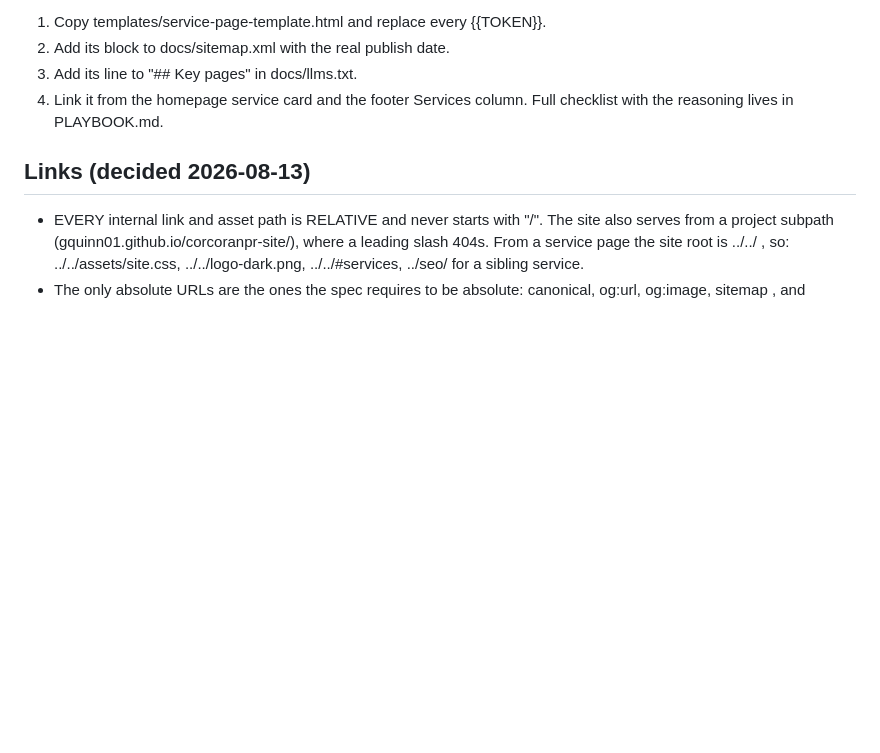
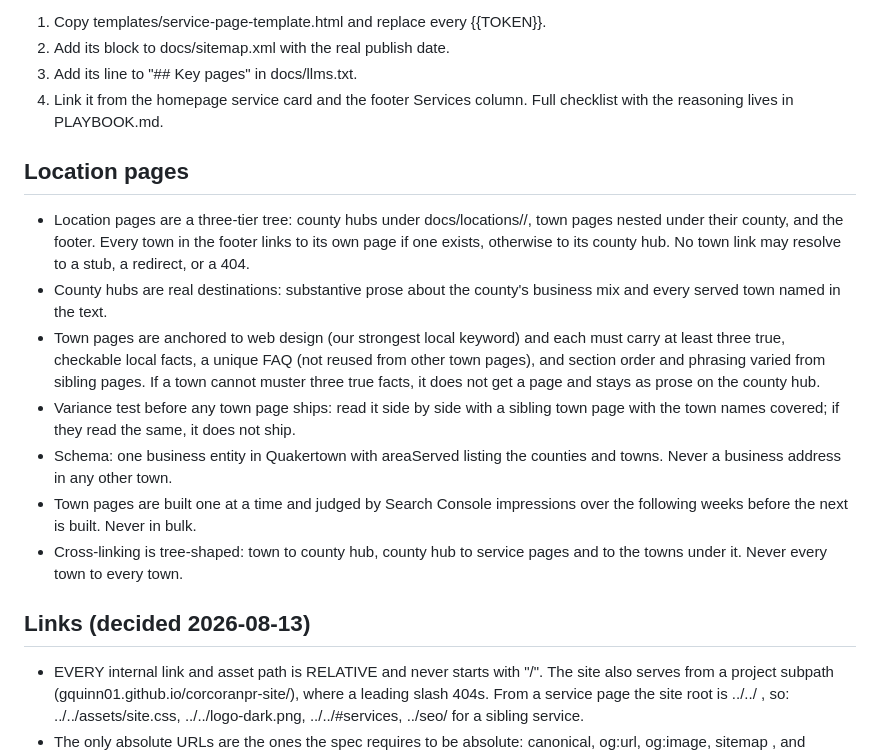
Before and after one commit to gquinn01/corcoranpr-site, a Markdown page: CLAUDE.md, the part around the change. Rendered like a GitHub page; blank space fills up the shorter version.

Commit message:
Write down the rules for location pages before building any
Programmatic city pages are the fastest way a local site gets itself
penalised, so the rules go in before the first page does. Location
pages are a three-tier tree of county hubs and the towns under them,
every footer town link lands somewhere real, and a town only earns a
page if it can carry three true checkable facts and a FAQ of its own.
The variance test is the honest one: cover the town names, read two
sibling pages side by side, and if they read the same, neither ships.

One business entity in Quakertown, never an address in another town.
Towns get built one at a time and judged on Search Console impressions
before the next one starts. Cross-linking follows the tree rather than
wiring every town to every other town.

Co-Authored-By: Claude Opus 5 (1M context) <noreply@anthropic.com>
Claude-Session: https://claude.ai/code/session_018MHZ4ZWueEaRwnvm1R1EFs

```diff
--- a/CLAUDE.md
+++ b/CLAUDE.md
@@ -120,6 +120,31 @@ entry is a warning, and either one drops that page below 100/100.
 4. Link it from the homepage service card and the footer Services column.
 Full checklist with the reasoning lives in PLAYBOOK.md.
 
+## Location pages
+- Location pages are a three-tier tree: county hubs under
+  docs/locations/<county>/, town pages nested under their county, and
+  the footer. Every town in the footer links to its own page if one
+  exists, otherwise to its county hub. No town link may resolve to a
+  stub, a redirect, or a 404.
+- County hubs are real destinations: substantive prose about the
+  county's business mix and every served town named in the text.
+- Town pages are anchored to web design (our strongest local keyword)
+  and each must carry at least three true, checkable local facts, a
+  unique FAQ (not reused from other town pages), and section order and
+  phrasing varied from sibling pages. If a town cannot muster three true
+  facts, it does not get a page and stays as prose on the county hub.
+- Variance test before any town page ships: read it side by side with a
+  sibling town page with the town names covered; if they read the same,
+  it does not ship.
+- Schema: one business entity in Quakertown with areaServed listing the
+  counties and towns. Never a business address in any other town.
+- Town pages are built one at a time and judged by Search Console
+  impressions over the following weeks before the next is built. Never
+  in bulk.
+- Cross-linking is tree-shaped: town to county hub, county hub to
+  service pages and to the towns under it. Never every town to every
+  town.
+
 ## Links (decided 2026-08-13)
 - EVERY internal link and asset path is RELATIVE and never starts with
   "/". The site also serves from a project subpath
```
